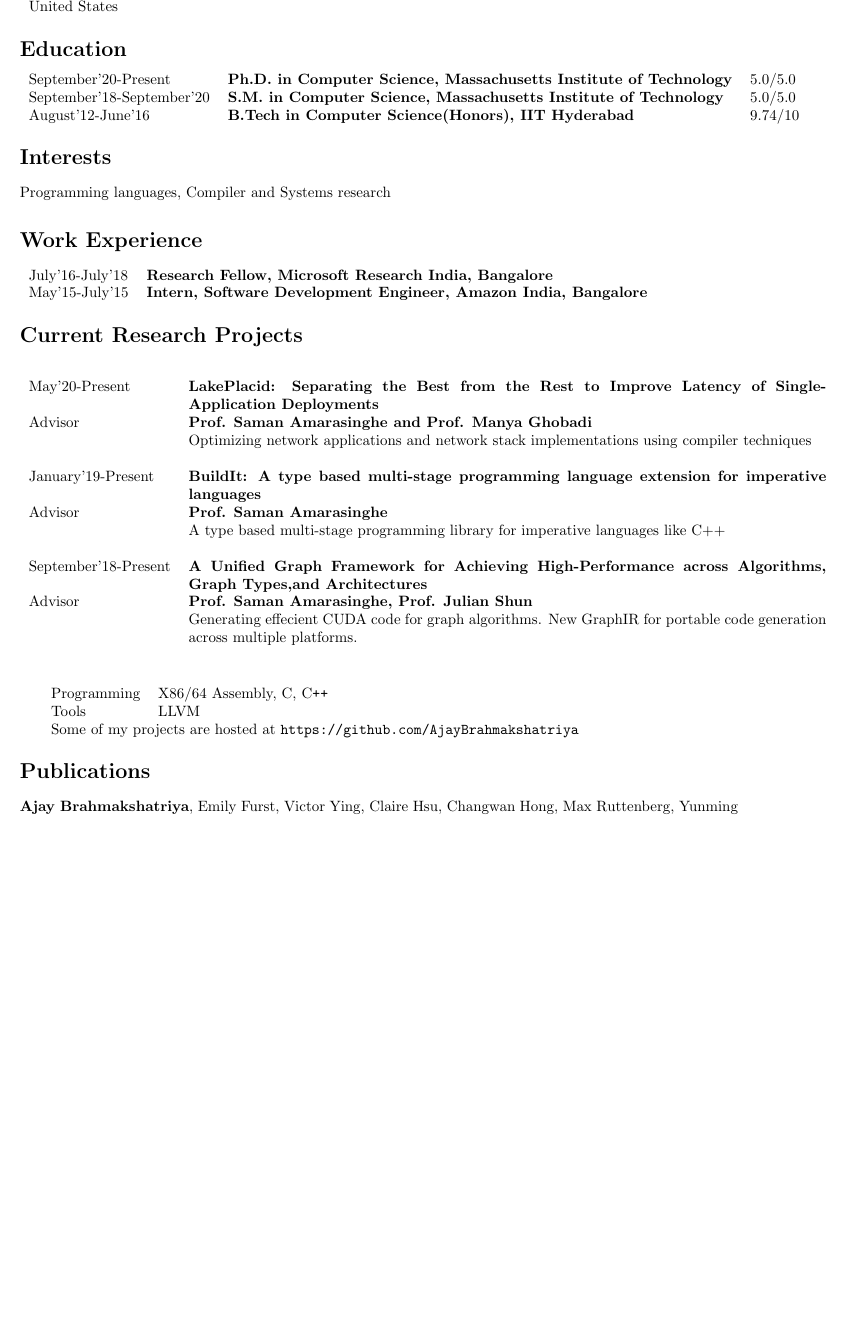
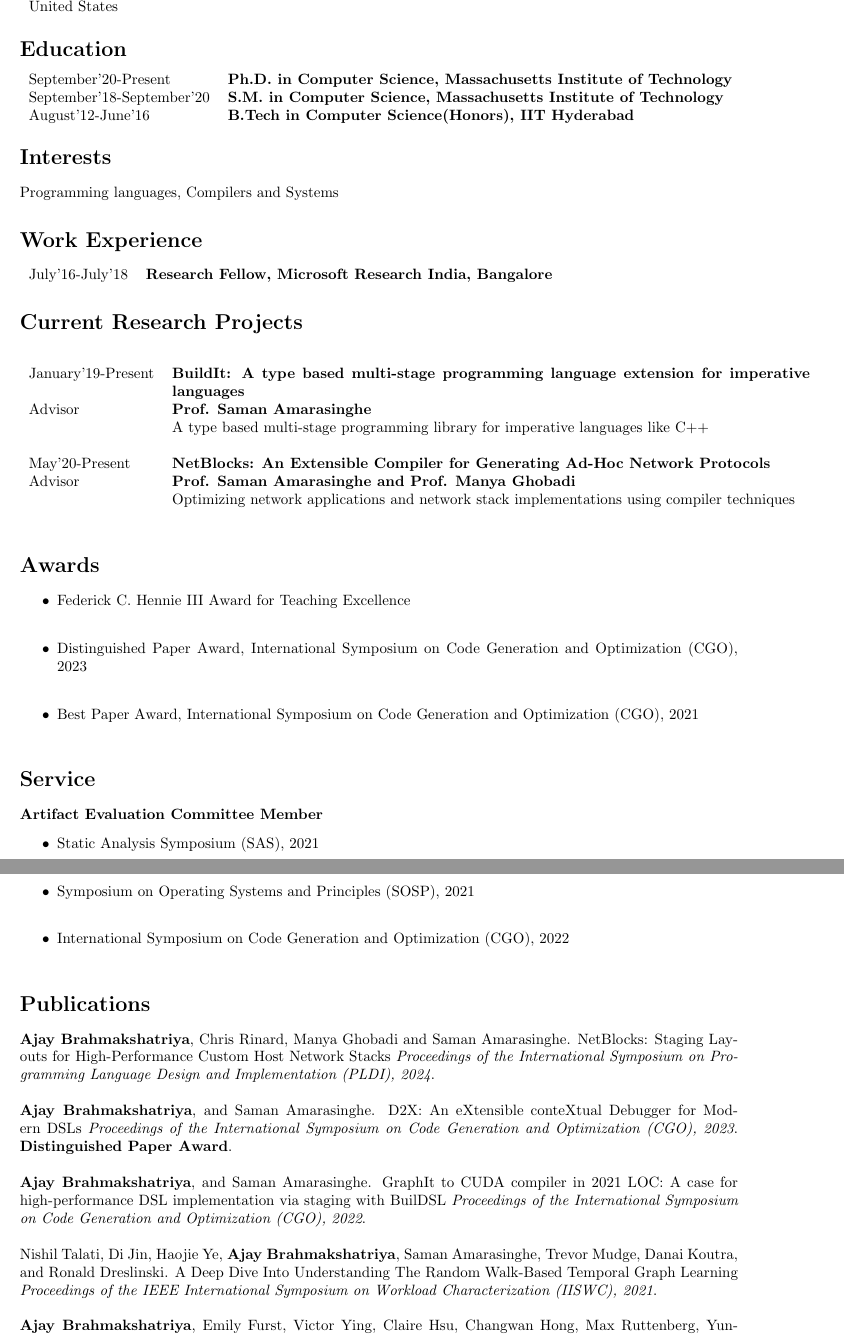
Before and after one commit to AjayBrahmakshatriya/Resume, a LaTeX document (main.tex): part of page 1 of 2 before the commit and two parts of pages 1 and 2 of 3 after it, the two joined at a grey line, cut so that both start at the same text, the shorter picture padded with empty space. Compiled offline with pdfLaTeX.

Commit message:
Added some more papers

```diff
--- a/main.tex
+++ b/main.tex
@@ -62,10 +62,10 @@ Computer Science and Artificial Intelligence Lab \newline
 
 \section*{Education}
 %\begin{tabular}{L!{\VRule}R}
-\begin{tabular}{l!{\VRule}ll}
-September'20-Present 	&{\bf Ph.D. in Computer Science, Massachusetts Institute of Technology} 					                & 5.0/5.0\\
-September'18-September'20 	&{\bf S.M. in Computer Science, Massachusetts Institute of Technology} 					                & 5.0/5.0\\
-August'12-June'16	&{\bf B.Tech in Computer Science(Honors), IIT Hyderabad} 	& 9.74/10 \\
+\begin{tabular}{l!{\VRule}l}
+September'20-Present 	&{\bf Ph.D. in Computer Science, Massachusetts Institute of Technology} 					                \\
+September'18-September'20 	&{\bf S.M. in Computer Science, Massachusetts Institute of Technology} 					                \\
+August'12-June'16	&{\bf B.Tech in Computer Science(Honors), IIT Hyderabad} 	\\
 %& Runner up to the President's Gold medal \punt{including all departments of BTech 2016}\\
 \punt{
 July'11-June'12	&{\bf J.H. Ambani School, Central Board for Secondary Education}				                & 94.0\% \\
@@ -75,33 +75,35 @@ July'09-June'10 	&{\bf J.H. Ambani School, Central Board for Secondary Education
 
 
 \section*{Interests}
-Programming languages, Compiler and Systems research
+Programming languages, Compilers and Systems
 
 
 \section*{Work Experience}
-\begin{tabular}{l!{\VRule}p{15cm}}
+\begin{tabular}{l!{\VRule}l}
 %\begin{longtable}{l!{\VRule} p{15cm} !{\VRule}}
 July'16-July'18 & {\bf Research Fellow, Microsoft Research India, Bangalore } \\
-May'15-July'15 & {\bf Intern, Software Development Engineer, Amazon India, Bangalore } \\
+%May'15-July'15 & {\bf Intern, Software Development Engineer, Amazon India, Bangalore } \\
 %\end{longtable}
 \end{tabular}
 
 \section*{Current Research Projects}
 %\begin{tabular}{l!{\VRule}p{15cm}!{\VRule}}
 \begin{longtable}{l!{\VRule} p{15cm} }
-May'20-Present & {\bf LakePlacid: Separating the Best from the Rest to Improve Latency of Single-Application Deployments} \\
-Advisor & {\bf Prof. Saman Amarasinghe and Prof. Manya Ghobadi} \\
- & Optimizing network applications and network stack implementations using compiler techniques \newline \\
 
 January'19-Present & {\bf BuildIt: A type based multi-stage programming language extension for imperative languages} \\
 Advisor       & {\bf Prof. Saman Amarasinghe} \\
  & A type based multi-stage programming library for imperative languages like C++ \newline \\
 
-September'18-Present & {\bf A Unified Graph Framework for Achieving High-Performance across Algorithms, Graph Types,and Architectures} \\
-Advisor       & {\bf Prof. Saman Amarasinghe, Prof. Julian Shun} \\
- & Generating effecient CUDA code for graph algorithms. New GraphIR for portable code generation across multiple platforms. \newline \\
+May'20-Present & {\bf NetBlocks: An Extensible Compiler for Generating Ad-Hoc Network Protocols } \\
+Advisor & {\bf Prof. Saman Amarasinghe and Prof. Manya Ghobadi} \\
+ & Optimizing network applications and network stack implementations using compiler techniques \newline \\
+
+%September'18-Present & {\bf A Unified Graph Framework for Achieving High-Performance across Algorithms, Graph Types,and Architectures} \\
+%Advisor       & {\bf Prof. Saman Amarasinghe, Prof. Julian Shun} \\
+% & Generating effecient CUDA code for graph algorithms. New GraphIR for portable code generation across multiple platforms. \newline \\
 \end{longtable}
 
+\punt {
 \begin{tabular}{l!{\VRule}l}
 Programming		&	X86/64 Assembly, C, C\texttt{++}\\
 Tools			&	LLVM\\
@@ -110,8 +112,37 @@ Tools			&	LLVM\\
 %Compiler-tools  &   Flex, Yacc
 \multicolumn{2}{l}{Some of my projects are hosted at \url{https://github.com/AjayBrahmakshatriya} } \\
 \end{tabular}
+}
+
+\section*{Awards}
+\begin{itemize}
+\item Federick C. Hennie III Award for Teaching Excellence \\
+\item Distinguished Paper Award, International Symposium on Code Generation and Optimization (CGO), 2023 \\
+\item Best Paper Award, International Symposium on Code Generation and Optimization (CGO), 2021 \\
+\end{itemize}
+
+\section*{Service}
+\textbf{Artifact Evaluation Committee Member}
+\begin{itemize}
+\item Static Analysis Symposium (SAS), 2021 \\
+\item Symposium on Operating Systems and Principles (SOSP), 2021 \\
+\item International Symposium on Code Generation and Optimization (CGO), 2022 \\
+\end{itemize}
 
 \section*{Publications}
+\textbfx{Ajay Brahmakshatriya}, Chris Rinard, Manya Ghobadi and Saman Amarasinghe. NetBlocks: Staging Layouts for High-Performance Custom Host Network Stacks
+\textitx{Proceedings of the International Symposium on Programming Language Design and Implementation (PLDI), 2024}.
+\\ \\
+\textbfx{Ajay Brahmakshatriya}, and Saman Amarasinghe. D2X: An eXtensible conteXtual Debugger for Modern DSLs
+\textitx{Proceedings of the International Symposium on Code Generation and Optimization (CGO), 2023}. \textbfx{Distinguished Paper Award}.
+\\ \\
+\textbfx{Ajay Brahmakshatriya}, and Saman Amarasinghe. GraphIt to CUDA compiler in 2021 LOC: A case for high-performance DSL implementation via staging with BuilDSL
+\textitx{Proceedings of the International Symposium on Code Generation and Optimization (CGO), 2022}.
+\\ \\
+%\textbfx{Ajay Brahmakshatriya}, and Saman Amarasinghe. GraphIt to CUDA compiler in 2021 LOC: A case for high-performance DSL implementation via staging with BuilDSL
+Nishil Talati, Di Jin, Haojie Ye, \textbf{Ajay Brahmakshatriya}, Saman Amarasinghe, Trevor Mudge, Danai Koutra, and Ronald Dreslinski. A Deep Dive Into Understanding The Random Walk-Based Temporal Graph Learning
+\textitx{Proceedings of the IEEE International Symposium on Workload Characterization (IISWC), 2021}.
+\\ \\
 \textbfx{Ajay Brahmakshatriya}, Emily Furst, Victor Ying, Claire Hsu, Changwan Hong, Max Ruttenberg, Yunming Zhang, Tommy Jung, Dustin Richmond, Michael Taylor, Julian Shun, Mark Oskin, Daniel Sanchez, and Saman Amarasinghe. Taming the Zoo: The Unified GraphIt Compiler Framework for Novel Architectures. To appear in \textitx{Proceedings of the IEEE/ACM International Symposium on Computer Architecture (ISCA), 2021}.
 \\ \\
 \textbfx{Ajay Brahmakshatriya}, and Saman Amarasinghe. BuildIt: A Type-Based Multi-stage Programming Framework for Code Generation in C++.
```
Also changed, not shown: Makefile.
